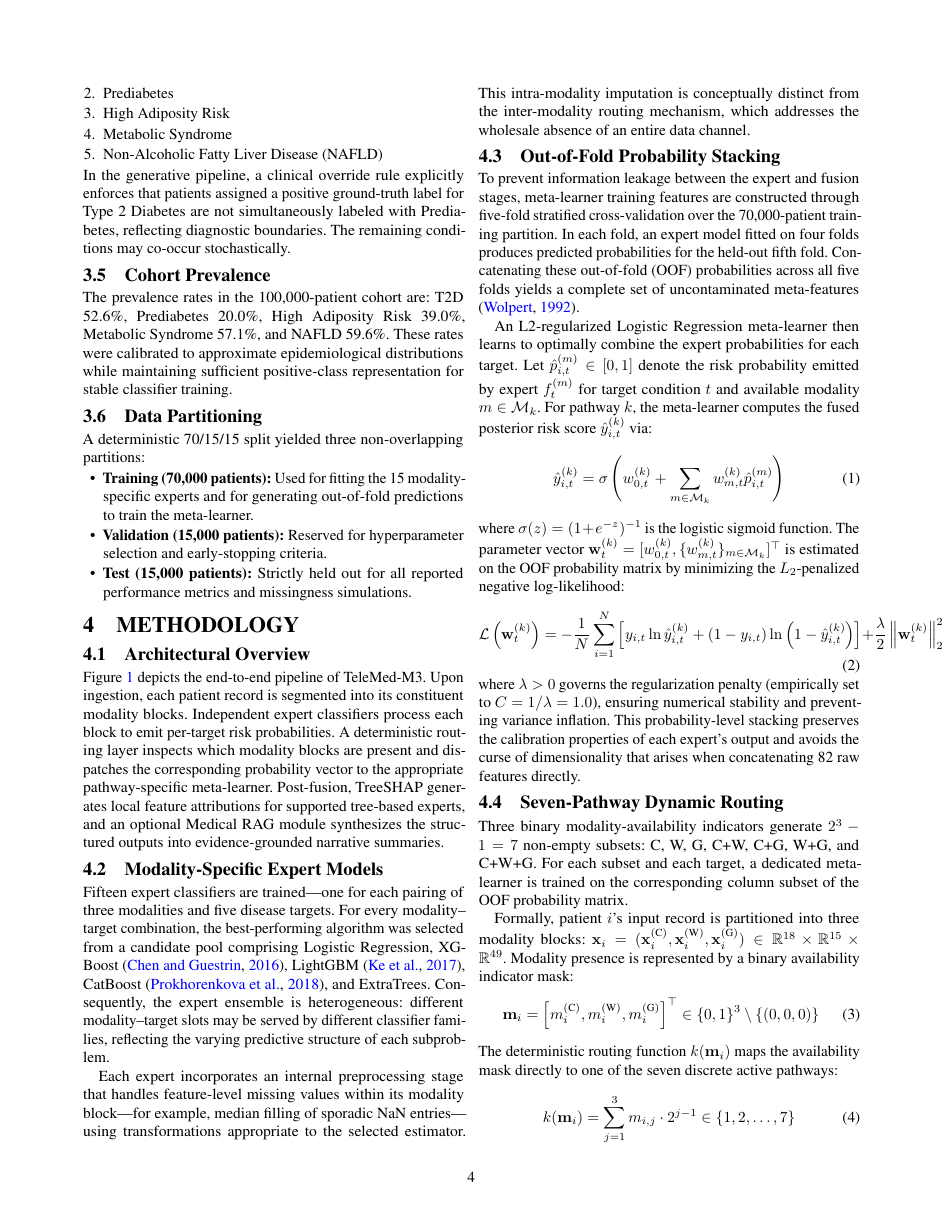
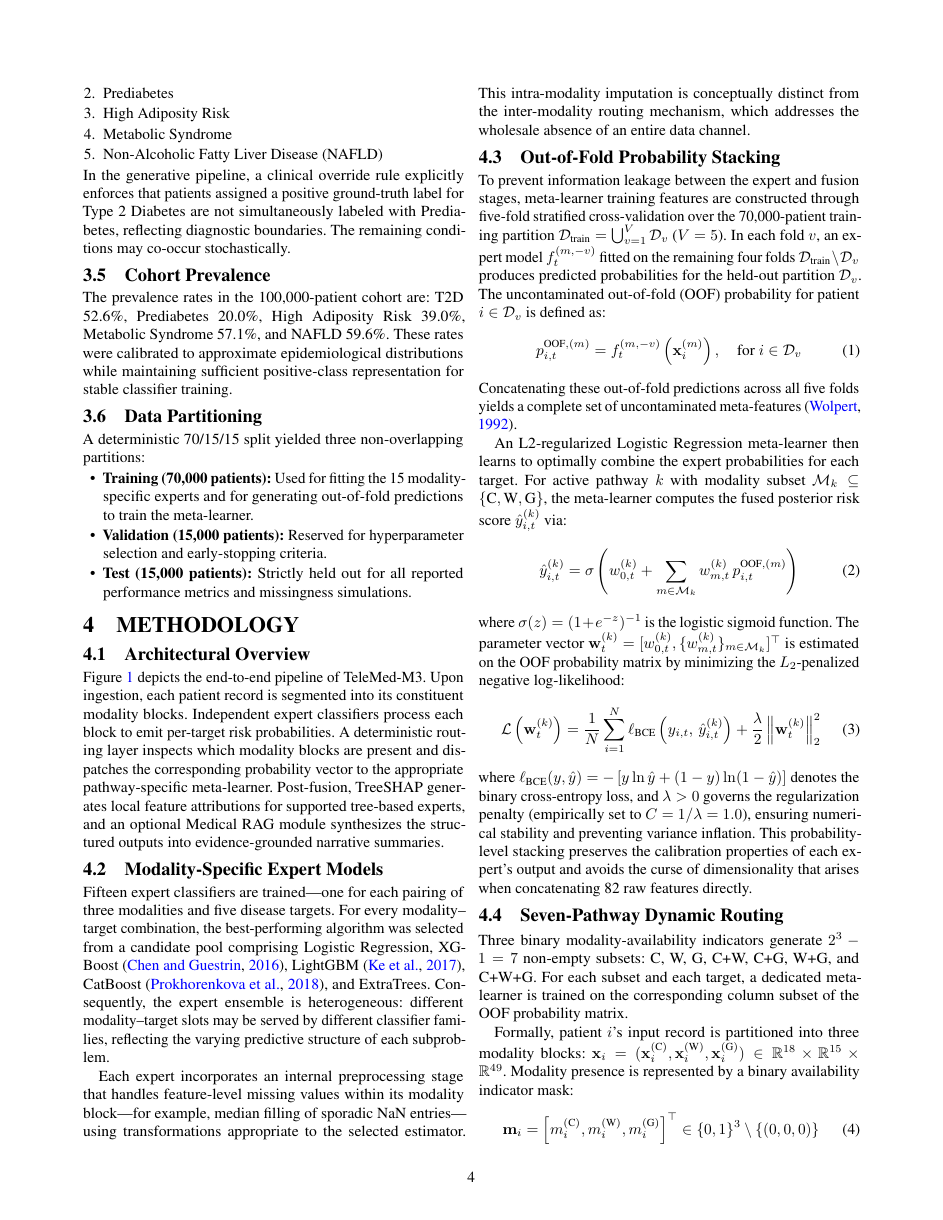
Before and after one commit to SWARANGUNDA/TeleMed-M3, a LaTeX paper (publication/manuscript.tex): page 4 of 9 before the commit and page 4 of 10 after it. Compiled offline with pdfLaTeX.

Commit message:
Refine Out-of-Fold Probability Stacking formula with fold-exclusion and column-width bounded BCE loss

```diff
--- a/publication/manuscript.tex
+++ b/publication/manuscript.tex
@@ -206,19 +206,24 @@ Fifteen expert classifiers are trained---one for each pairing of three modalitie
 Each expert incorporates an internal preprocessing stage that handles feature-level missing values within its modality block---for example, median filling of sporadic NaN entries---using transformations appropriate to the selected estimator. This intra-modality imputation is conceptually distinct from the inter-modality routing mechanism, which addresses the wholesale absence of an entire data channel.
 
 \subsection{Out-of-Fold Probability Stacking}
-To prevent information leakage between the expert and fusion stages, meta-learner training features are constructed through five-fold stratified cross-validation over the 70{,}000-patient training partition. In each fold, an expert model fitted on four folds produces predicted probabilities for the held-out fifth fold. Concatenating these out-of-fold (OOF) probabilities across all five folds yields a complete set of uncontaminated meta-features \citep{wolpert1992stacked}.
+To prevent information leakage between the expert and fusion stages, meta-learner training features are constructed through five-fold stratified cross-validation over the 70{,}000-patient training partition $\mathcal{D}_{\text{train}} = \bigcup_{v=1}^{V} \mathcal{D}_v$ ($V=5$). In each fold $v$, an expert model $f_t^{(m,-v)}$ fitted on the remaining four folds $\mathcal{D}_{\text{train}} \setminus \mathcal{D}_v$ produces predicted probabilities for the held-out partition $\mathcal{D}_v$. The uncontaminated out-of-fold (OOF) probability for patient $i \in \mathcal{D}_v$ is defined as:
+\begin{equation}
+\label{eq:oof}
+p_{i,t}^{\text{OOF},(m)} = f_t^{(m,-v)}\left(\mathbf{x}_i^{(m)}\right), \quad \text{for } i \in \mathcal{D}_v
+\end{equation}
+Concatenating these out-of-fold predictions across all five folds yields a complete set of uncontaminated meta-features \citep{wolpert1992stacked}.
 
-An L2-regularized Logistic Regression meta-learner then learns to optimally combine the expert probabilities for each target. Let $\hat{p}_{i,t}^{(m)} \in [0, 1]$ denote the risk probability emitted by expert $f_t^{(m)}$ for target condition $t$ and available modality $m \in \mathcal{M}_k$. For pathway $k$, the meta-learner computes the fused posterior risk score $\hat{y}_{i,t}^{(k)}$ via:
+An L2-regularized Logistic Regression meta-learner then learns to optimally combine the expert probabilities for each target. For active pathway $k$ with modality subset $\mathcal{M}_k \subseteq \{\text{C}, \text{W}, \text{G}\}$, the meta-learner computes the fused posterior risk score $\hat{y}_{i,t}^{(k)}$ via:
 \begin{equation}
 \label{eq:stacking}
-\hat{y}_{i,t}^{(k)} = \sigma \left( w_{0,t}^{(k)} + \sum_{m \in \mathcal{M}_k} w_{m,t}^{(k)} \hat{p}_{i,t}^{(m)} \right)
+\hat{y}_{i,t}^{(k)} = \sigma \left( w_{0,t}^{(k)} + \sum_{m \in \mathcal{M}_k} w_{m,t}^{(k)} \, p_{i,t}^{\text{OOF},(m)} \right)
 \end{equation}
 where $\sigma(z) = (1 + e^{-z})^{-1}$ is the logistic sigmoid function. The parameter vector $\mathbf{w}_t^{(k)} = [w_{0,t}^{(k)}, \{w_{m,t}^{(k)}\}_{m \in \mathcal{M}_k}]^\top$ is estimated on the OOF probability matrix by minimizing the $L_2$-penalized negative log-likelihood:
 \begin{equation}
 \label{eq:loss}
-\mathcal{L}\left(\mathbf{w}_t^{(k)}\right) = -\frac{1}{N} \sum_{i=1}^{N} \left[ y_{i,t} \ln \hat{y}_{i,t}^{(k)} + (1 - y_{i,t}) \ln \left(1 - \hat{y}_{i,t}^{(k)}\right) \right] + \frac{\lambda}{2} \left\|\mathbf{w}_t^{(k)}\right\|_2^2
+\mathcal{L}\left(\mathbf{w}_t^{(k)}\right) = \frac{1}{N} \sum_{i=1}^{N} \ell_{\text{BCE}}\left(y_{i,t}, \, \hat{y}_{i,t}^{(k)}\right) + \frac{\lambda}{2} \left\|\mathbf{w}_t^{(k)}\right\|_2^2
 \end{equation}
-where $\lambda > 0$ governs the regularization penalty (empirically set to $C = 1/\lambda = 1.0$), ensuring numerical stability and preventing variance inflation. This probability-level stacking preserves the calibration properties of each expert's output and avoids the curse of dimensionality that arises when concatenating 82 raw features directly.
+where $\ell_{\text{BCE}}(y, \hat{y}) = -\left[ y \ln \hat{y} + (1 - y) \ln (1 - \hat{y}) \right]$ denotes the binary cross-entropy loss, and $\lambda > 0$ governs the regularization penalty (empirically set to $C = 1/\lambda = 1.0$), ensuring numerical stability and preventing variance inflation. This probability-level stacking preserves the calibration properties of each expert's output and avoids the curse of dimensionality that arises when concatenating 82 raw features directly.
 
 \subsection{Seven-Pathway Dynamic Routing}
 Three binary modality-availability indicators generate $2^{3}-1=7$ non-empty subsets: C, W, G, C+W, C+G, W+G, and C+W+G. For each subset and each target, a dedicated meta-learner is trained on the corresponding column subset of the OOF probability matrix.
```
Also changed, not shown: 1 other file.
